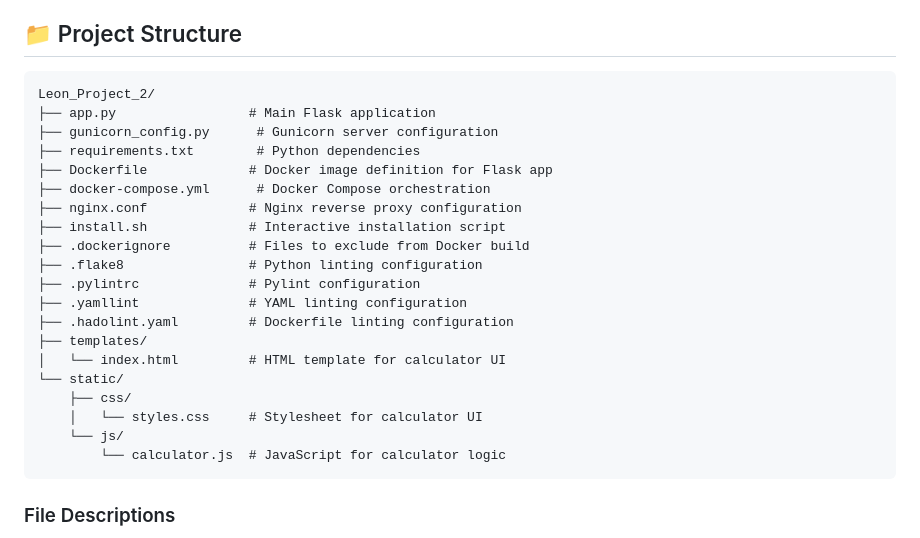
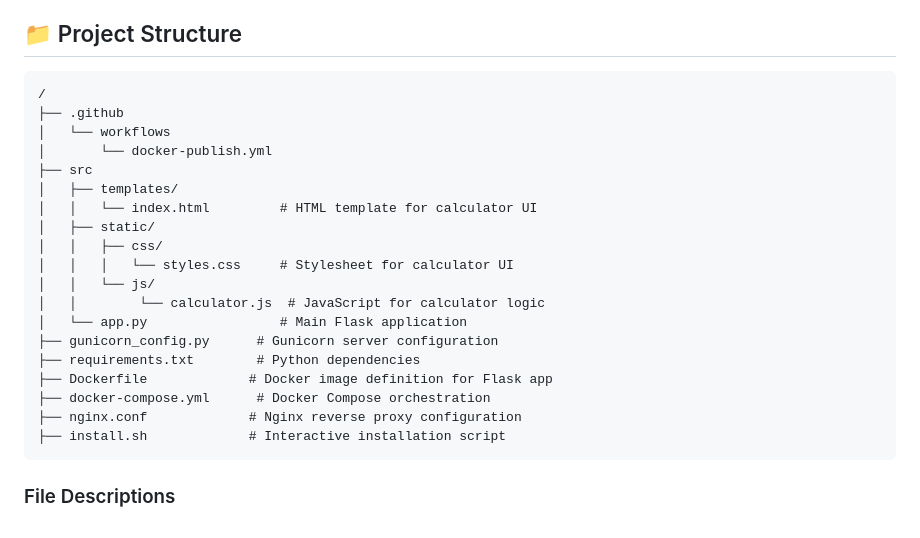
Before and after one commit to Vetrigo/project-task, a Markdown page: README.md, the part around the change. GitHub-like rendering.

````diff
--- a/README.md
+++ b/README.md
@@ -231,26 +231,25 @@ The main application file contains three routes:
 ## 📁 Project Structure
 
 ```
-Leon_Project_2/
-├── app.py                 # Main Flask application
+/
+├── .github
+│   └── workflows
+│       └── docker-publish.yml
+├── src
+│   ├── templates/
+│   │   └── index.html         # HTML template for calculator UI
+│   ├── static/
+│   │   ├── css/
+│   │   │   └── styles.css     # Stylesheet for calculator UI
+│   │   └── js/
+│   │        └── calculator.js  # JavaScript for calculator logic
+│   └── app.py                 # Main Flask application
 ├── gunicorn_config.py      # Gunicorn server configuration
 ├── requirements.txt        # Python dependencies
 ├── Dockerfile             # Docker image definition for Flask app
 ├── docker-compose.yml      # Docker Compose orchestration
 ├── nginx.conf             # Nginx reverse proxy configuration
 ├── install.sh             # Interactive installation script
-├── .dockerignore          # Files to exclude from Docker build
-├── .flake8                # Python linting configuration
-├── .pylintrc              # Pylint configuration
-├── .yamllint              # YAML linting configuration
-├── .hadolint.yaml         # Dockerfile linting configuration
-├── templates/
-│   └── index.html         # HTML template for calculator UI
-└── static/
-    ├── css/
-    │   └── styles.css     # Stylesheet for calculator UI
-    └── js/
-        └── calculator.js  # JavaScript for calculator logic
 ```
 
 ### File Descriptions
````
